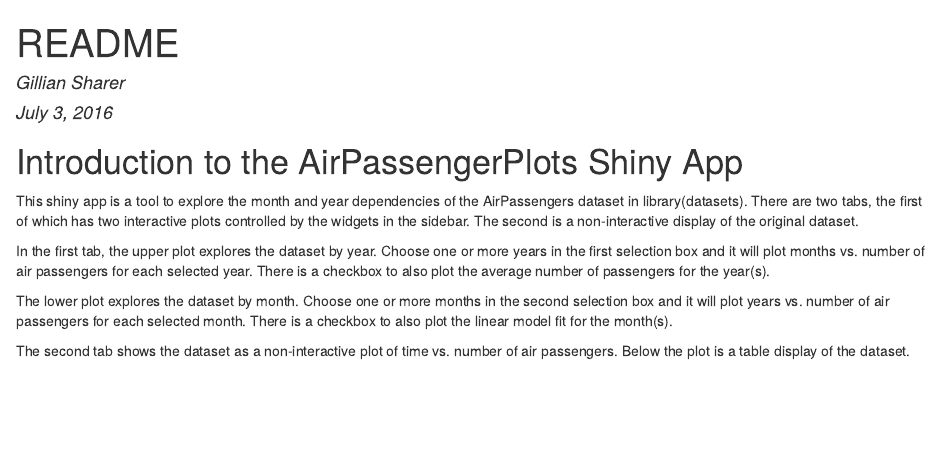
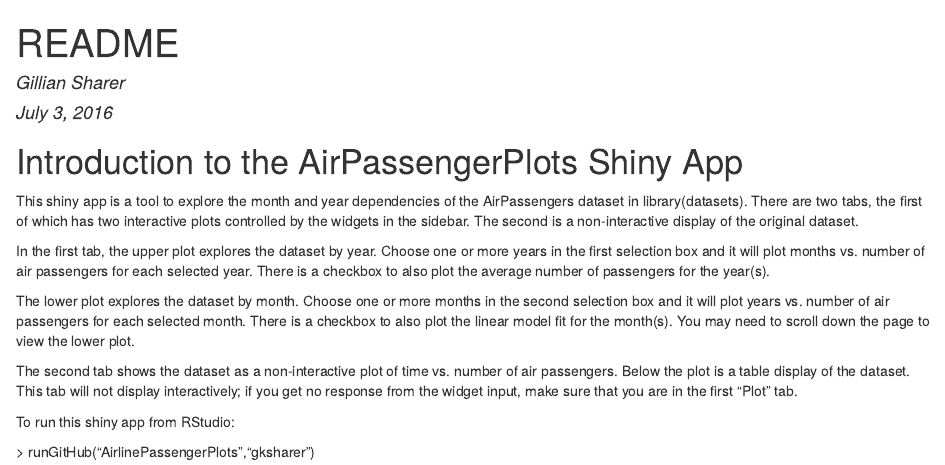
Before and after one commit to gksharer/AirlinePassengerPlots, an R Markdown document (README.Rmd): the page in a window 1100 px wide, from its top. The pictures show the output file README.html that the author committed with the source, opened offline.

Commit message:
Add files via upload

```diff
--- a/README.Rmd
+++ b/README.Rmd
@@ -19,7 +19,14 @@
 The lower plot explores the dataset by month. Choose one or more months in the
 second selection box and it will plot years vs. number of air passengers for each
 selected month. There is a checkbox to also plot the linear model fit for the
-month(s).
+month(s). You may need to scroll down the page to view the lower plot.
 
 The second tab shows the dataset as a non-interactive plot of time vs. number of
-air passengers. Below the plot is a table display of the dataset.
+air passengers. Below the plot is a table display of the dataset. This tab will
+not display interactively; if you get no response from the widget input, make sure
+that you are in the first "Plot" tab.
+
+To run this shiny app from RStudio:
+
+
+\> runGitHub("AirlinePassengerPlots","gksharer")
```
Also changed, not shown: README.html.
